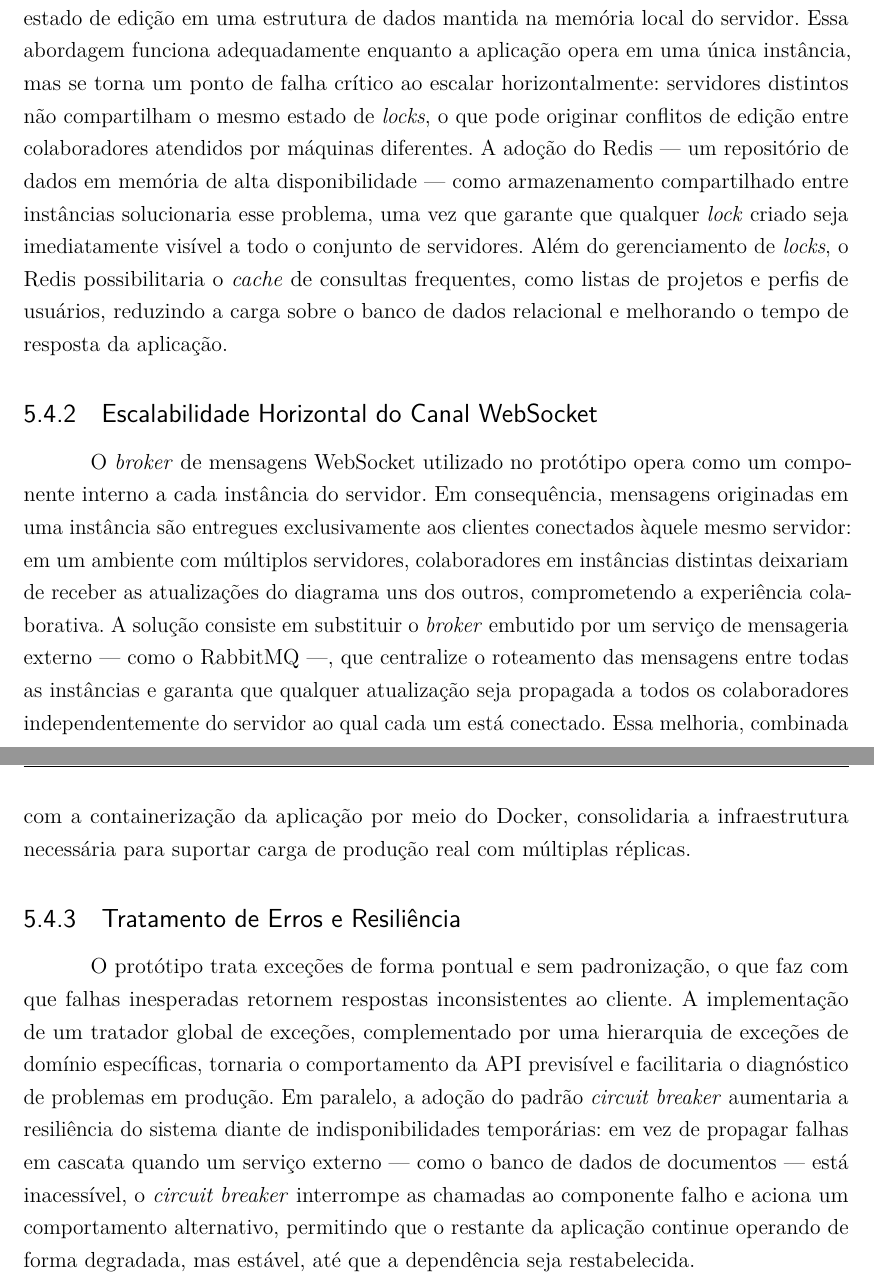
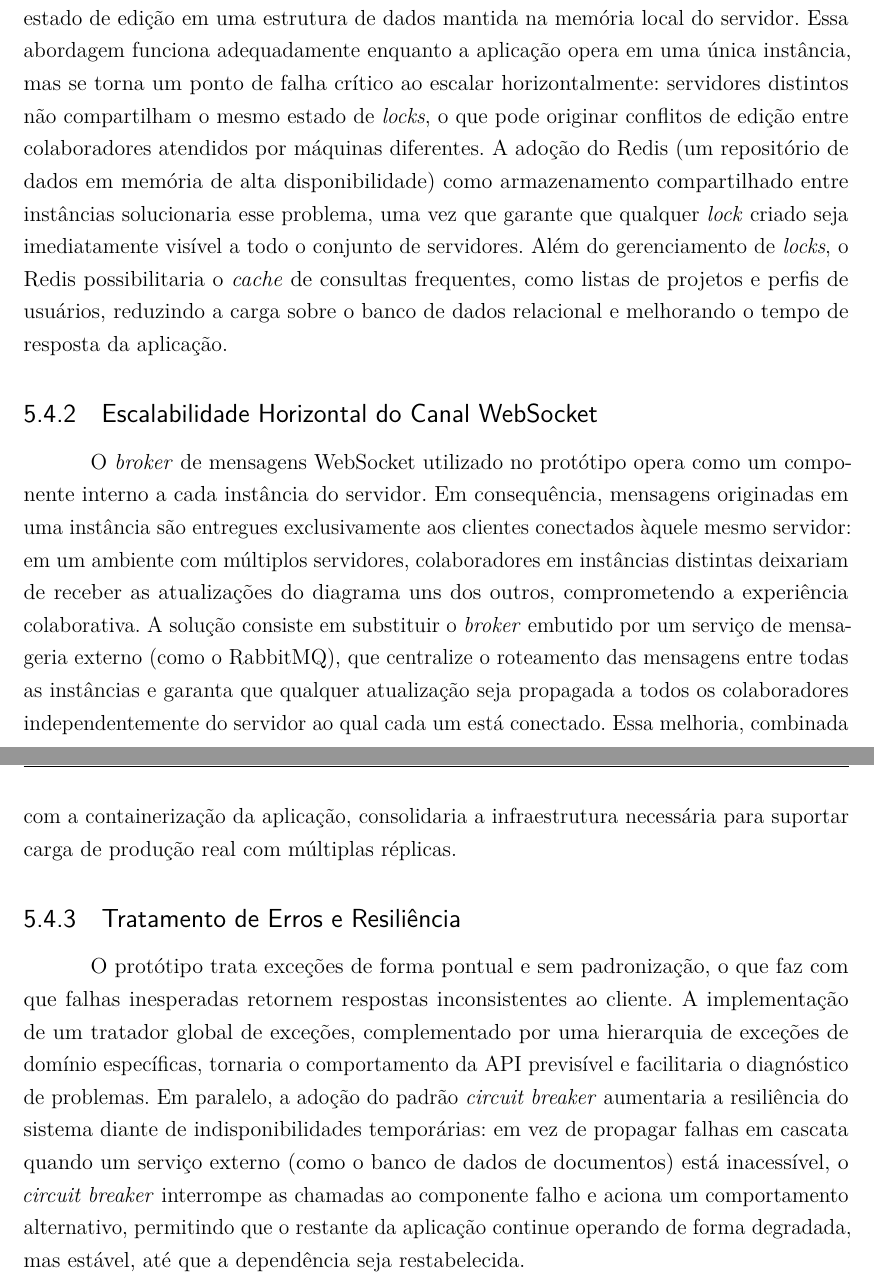
Before and after one commit to waynesouza/monografia-tcc, a LaTeX thesis (monografia.tex, which reads resultados-e-discussoes.tex): two parts of pages 42 and 43 of 71, joined at a grey line, cut so that both start at the same text. Compiled offline with pdfLaTeX.

Commit message:
Updates from Overleaf

```diff
--- a/resultados-e-discussoes.tex
+++ b/resultados-e-discussoes.tex
@@ -68,12 +68,12 @@ A análise da arquitetura do protótipo aponta três direções prioritárias pa
 
 \subsection{Camada de Cache Distribuído}
 
-O mecanismo de \textit{locks} de colaboração implementado no protótipo armazena o estado de edição em uma estrutura de dados mantida na memória local do servidor. Essa abordagem funciona adequadamente enquanto a aplicação opera em uma única instância, mas se torna um ponto de falha crítico ao escalar horizontalmente: servidores distintos não compartilham o mesmo estado de \textit{locks}, o que pode originar conflitos de edição entre colaboradores atendidos por máquinas diferentes. A adoção do Redis --- um repositório de dados em memória de alta disponibilidade --- como armazenamento compartilhado entre instâncias solucionaria esse problema, uma vez que garante que qualquer \textit{lock} criado seja imediatamente visível a todo o conjunto de servidores. Além do gerenciamento de \textit{locks}, o Redis possibilitaria o \textit{cache} de consultas frequentes, como listas de projetos e perfis de usuários, reduzindo a carga sobre o banco de dados relacional e melhorando o tempo de resposta da aplicação.
+O mecanismo de \textit{locks} de colaboração implementado no protótipo armazena o estado de edição em uma estrutura de dados mantida na memória local do servidor. Essa abordagem funciona adequadamente enquanto a aplicação opera em uma única instância, mas se torna um ponto de falha crítico ao escalar horizontalmente: servidores distintos não compartilham o mesmo estado de \textit{locks}, o que pode originar conflitos de edição entre colaboradores atendidos por máquinas diferentes. A adoção do Redis (um repositório de dados em memória de alta disponibilidade) como armazenamento compartilhado entre instâncias solucionaria esse problema, uma vez que garante que qualquer \textit{lock} criado seja imediatamente visível a todo o conjunto de servidores. Além do gerenciamento de \textit{locks}, o Redis possibilitaria o \textit{cache} de consultas frequentes, como listas de projetos e perfis de usuários, reduzindo a carga sobre o banco de dados relacional e melhorando o tempo de resposta da aplicação.
 
 \subsection{Escalabilidade Horizontal do Canal WebSocket}
 
-O \textit{broker} de mensagens WebSocket utilizado no protótipo opera como um componente interno a cada instância do servidor. Em consequência, mensagens originadas em uma instância são entregues exclusivamente aos clientes conectados àquele mesmo servidor: em um ambiente com múltiplos servidores, colaboradores em instâncias distintas deixariam de receber as atualizações do diagrama uns dos outros, comprometendo a experiência colaborativa. A solução consiste em substituir o \textit{broker} embutido por um serviço de mensageria externo --- como o RabbitMQ ---, que centralize o roteamento das mensagens entre todas as instâncias e garanta que qualquer atualização seja propagada a todos os colaboradores independentemente do servidor ao qual cada um está conectado. Essa melhoria, combinada com a containerização da aplicação por meio do Docker, consolidaria a infraestrutura necessária para suportar carga de produção real com múltiplas réplicas.
+O \textit{broker} de mensagens WebSocket utilizado no protótipo opera como um componente interno a cada instância do servidor. Em consequência, mensagens originadas em uma instância são entregues exclusivamente aos clientes conectados àquele mesmo servidor: em um ambiente com múltiplos servidores, colaboradores em instâncias distintas deixariam de receber as atualizações do diagrama uns dos outros, comprometendo a experiência colaborativa. A solução consiste em substituir o \textit{broker} embutido por um serviço de mensageria externo (como o RabbitMQ), que centralize o roteamento das mensagens entre todas as instâncias e garanta que qualquer atualização seja propagada a todos os colaboradores independentemente do servidor ao qual cada um está conectado. Essa melhoria, combinada com a containerização da aplicação, consolidaria a infraestrutura necessária para suportar carga de produção real com múltiplas réplicas.
 
 \subsection{Tratamento de Erros e Resiliência}
 
-O protótipo trata exceções de forma pontual e sem padronização, o que faz com que falhas inesperadas retornem respostas inconsistentes ao cliente. A implementação de um tratador global de exceções, complementado por uma hierarquia de exceções de domínio específicas, tornaria o comportamento da API previsível e facilitaria o diagnóstico de problemas em produção. Em paralelo, a adoção do padrão \textit{circuit breaker} aumentaria a resiliência do sistema diante de indisponibilidades temporárias: em vez de propagar falhas em cascata quando um serviço externo --- como o banco de dados de documentos --- está inacessível, o \textit{circuit breaker} interrompe as chamadas ao componente falho e aciona um comportamento alternativo, permitindo que o restante da aplicação continue operando de forma degradada, mas estável, até que a dependência seja restabelecida.
+O protótipo trata exceções de forma pontual e sem padronização, o que faz com que falhas inesperadas retornem respostas inconsistentes ao cliente. A implementação de um tratador global de exceções, complementado por uma hierarquia de exceções de domínio específicas, tornaria o comportamento da API previsível e facilitaria o diagnóstico de problemas. Em paralelo, a adoção do padrão \textit{circuit breaker} aumentaria a resiliência do sistema diante de indisponibilidades temporárias: em vez de propagar falhas em cascata quando um serviço externo (como o banco de dados de documentos) está inacessível, o \textit{circuit breaker} interrompe as chamadas ao componente falho e aciona um comportamento alternativo, permitindo que o restante da aplicação continue operando de forma degradada, mas estável, até que a dependência seja restabelecida.
```
